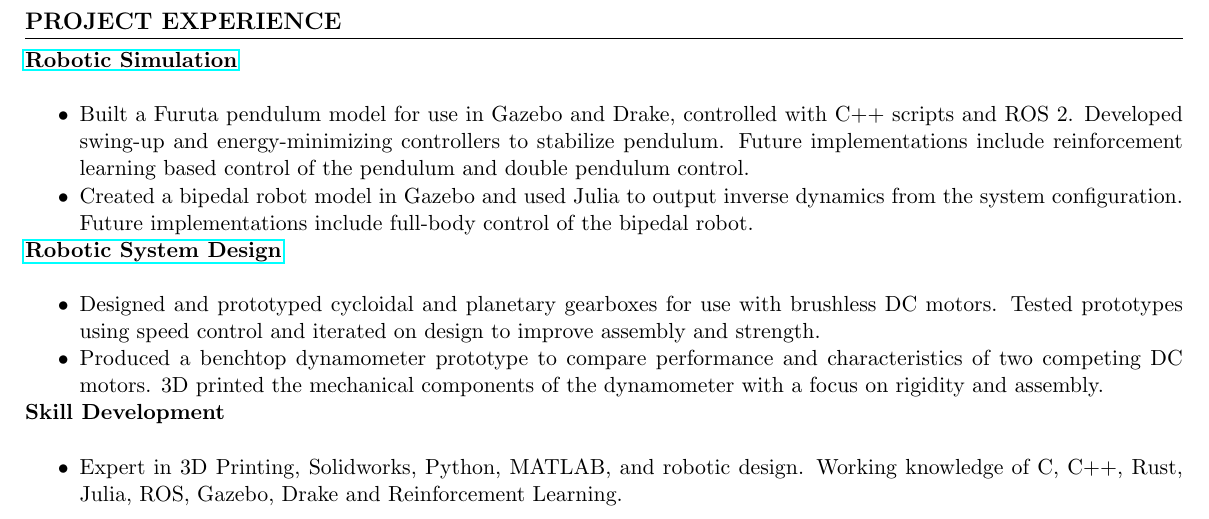
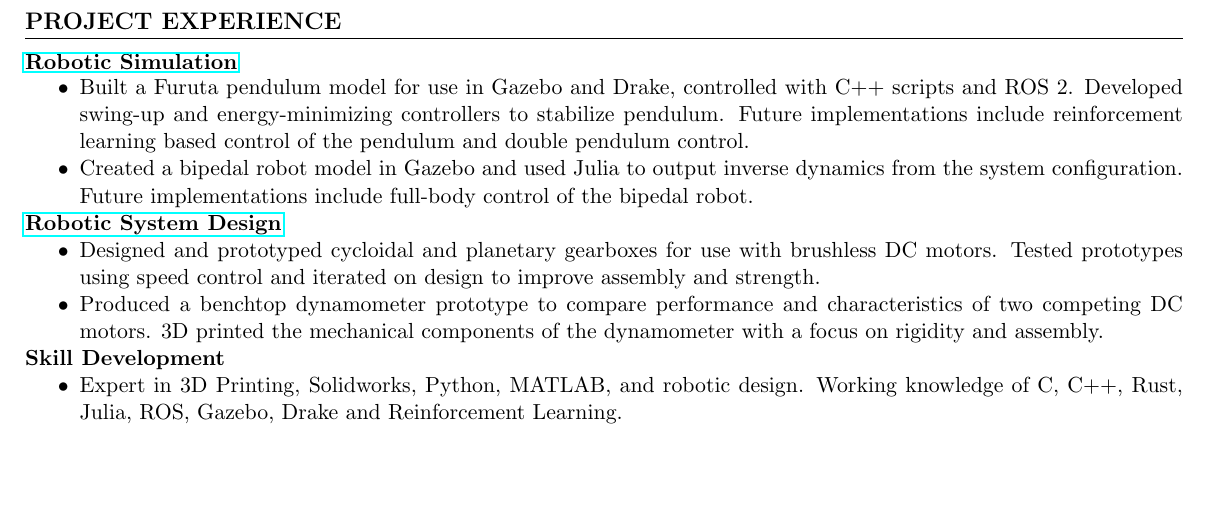
Before and after one commit to Tramscan/resume, a LaTeX CV (NickClineResume.tex, which reads resume_settings.tex): part of page 1 of 2 before the commit and part of the page after it, cut so that both start at the same text, the shorter picture padded with empty space. Compiled offline with pdfLaTeX.

Commit message:
fixing spacing of headings

```diff
--- a/resume_settings.tex
+++ b/resume_settings.tex
@@ -43,5 +43,9 @@
 }
 
 \newcommand{\entryNoDate}[1]{%
-  \noindent\textbf{#1}\\
+  \noindent\makebox[\textwidth]{%
+    \parbox{\textwidth}{%
+      \textbf{#1}\hfill%
+    }%
+  }%
 }
```
